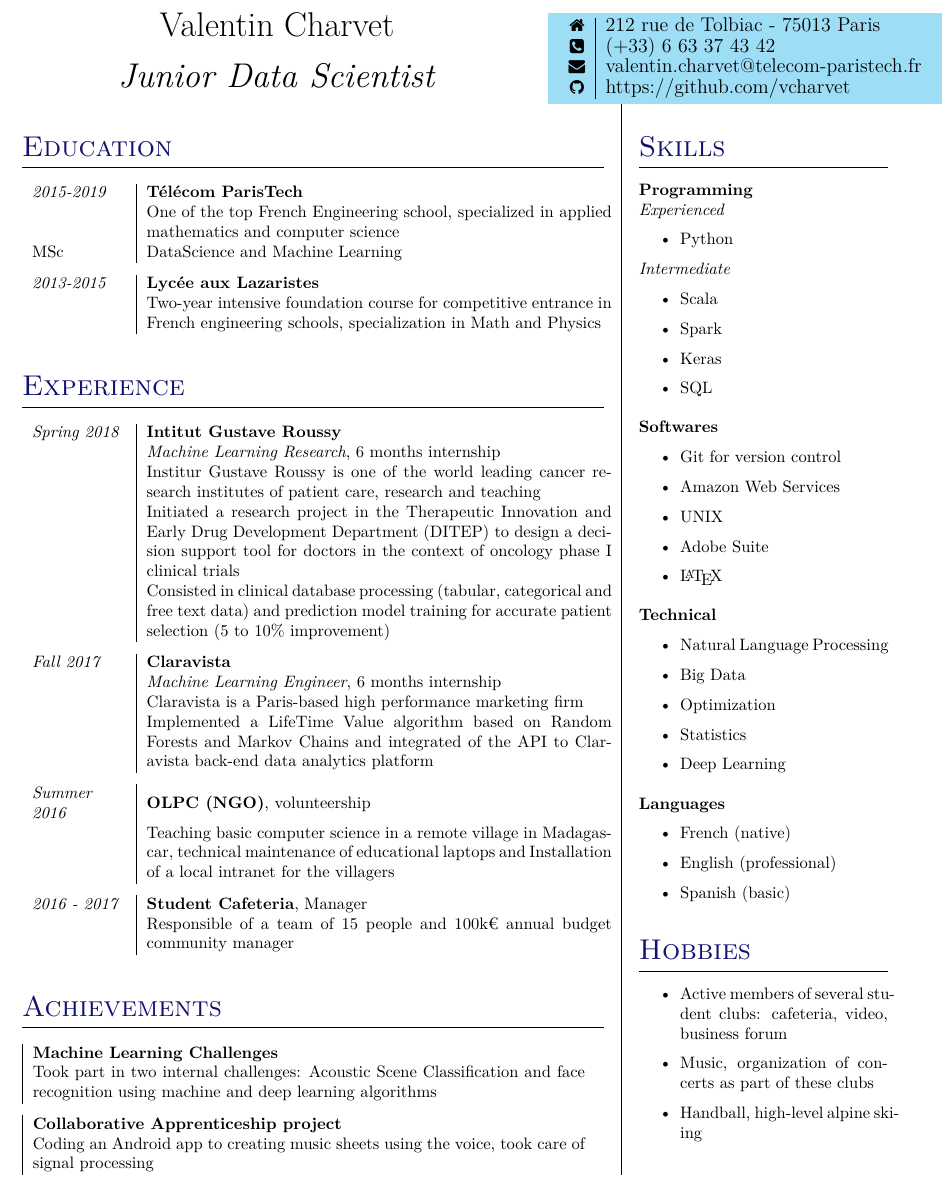
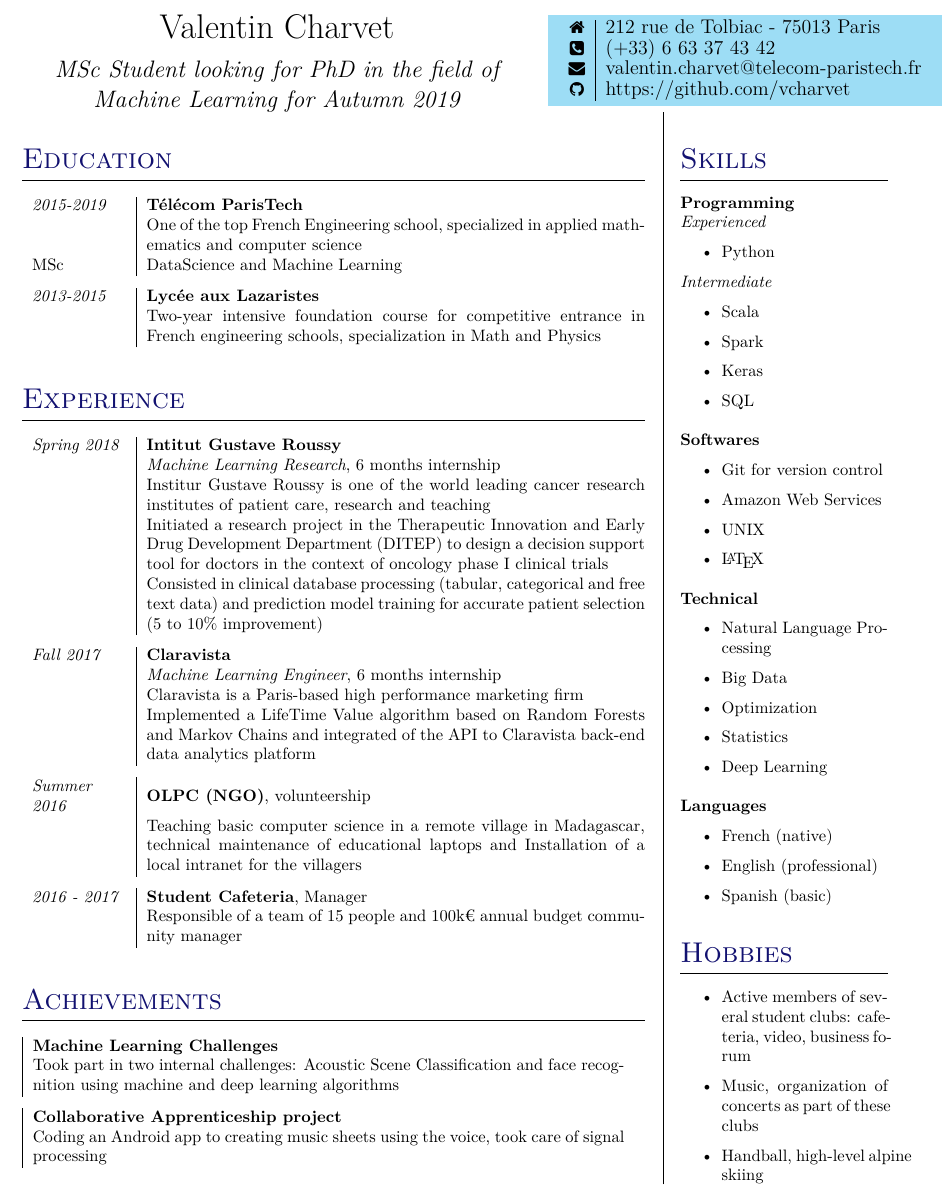
Before and after one commit to vcharvet/personal-CV, a LaTeX CV (cv/cv.tex): part of the page, cut so that both start at the same text. Compiled offline with XeLaTeX.

Commit message:
update for phd branch

```diff
--- a/cv/cv.tex
+++ b/cv/cv.tex
@@ -45,7 +45,7 @@
 % DOCUMENT
 \begin{document}
 	%title
-	\vspace{2cm}
+	\vspace{1cm}
 	\columnratio{0.6}
 	\begin{paracol}{2}
 		\begin{leftcolumn}
@@ -53,7 +53,7 @@
 			\centering
 			{\huge Valentin Charvet } \\
 			\vspace{0.2cm}
-			\huge \textit{Junior Data Scientist}%}
+			\Large \textit{MSc Student looking for PhD in the field of Machine Learning for Autumn 2019}%}
 		\end{leftcolumn}
 
 		\begin{rightcolumn}
@@ -78,7 +78,7 @@
 \setlength{\columnsep}{0.75cm}
 \setlength{\columnseprule}{0.1pt}
 
-	\columnratio{0.7}
+	\columnratio{0.75}
 	\begin{paracol}{2}
 		\begin{leftcolumn}
 			\section*{Education}
@@ -160,7 +160,7 @@
 				\item Git for version control
 				\item Amazon Web Services
 				\item UNIX
-				\item Adobe Suite
+				%\item Adobe Suite
 				\item \LaTeX
 			\end{itemize}
 			\vspace{0.2cm}
```
Also changed, not shown: cv/cv.pdf, 2 other files.
